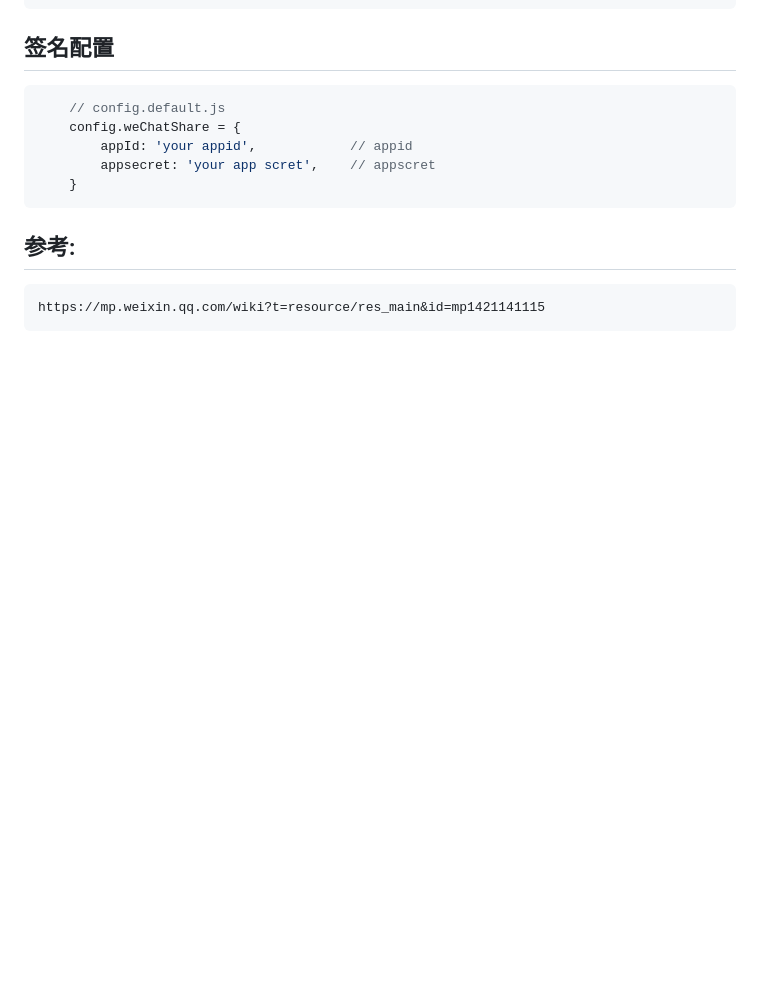
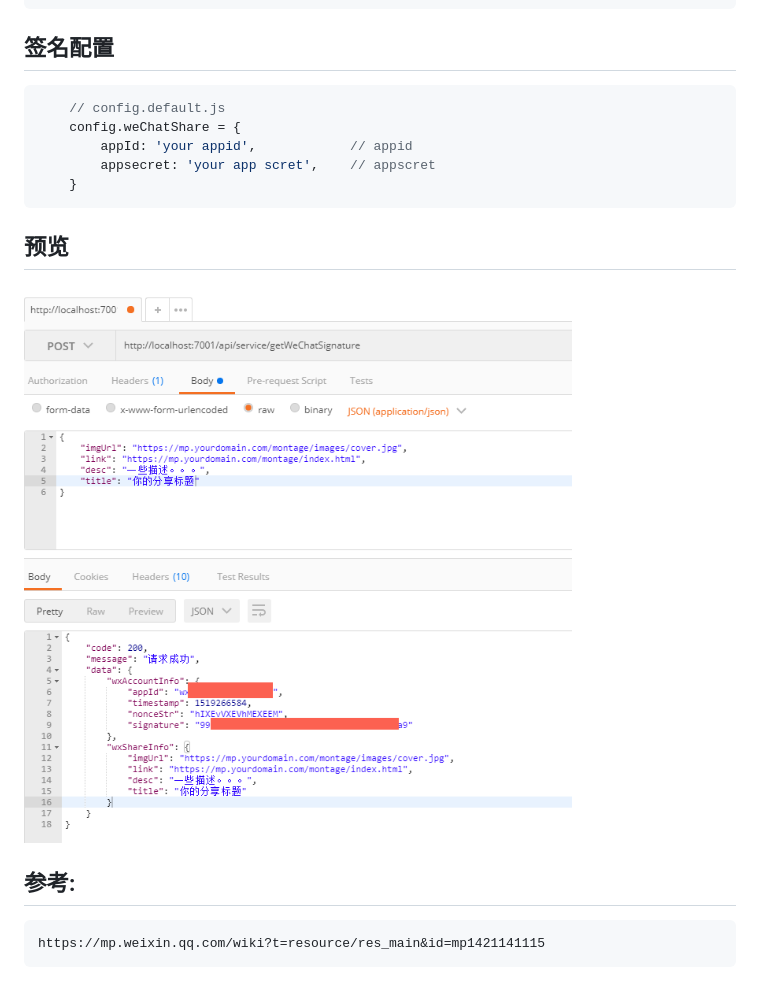
Before and after one commit to 1166544/wechat-share-api, a Markdown page: README.md, the part around the change. Drawn GitHub-style; pictures changed too: docs/image.png (added); blank space fills up the shorter version.

Commit message:
feat: add preview

````diff
--- a/README.md
+++ b/README.md
@@ -51,6 +51,9 @@ http://localhost:7001/api/service/getWeChatSignature
     }
 ```
 
+## 预览
+![API Preview Gif 1](./docs/image.png "API Preview Gif 1")
+
 ## 参考:
 ```js
 https://mp.weixin.qq.com/wiki?t=resource/res_main&id=mp1421141115
````
